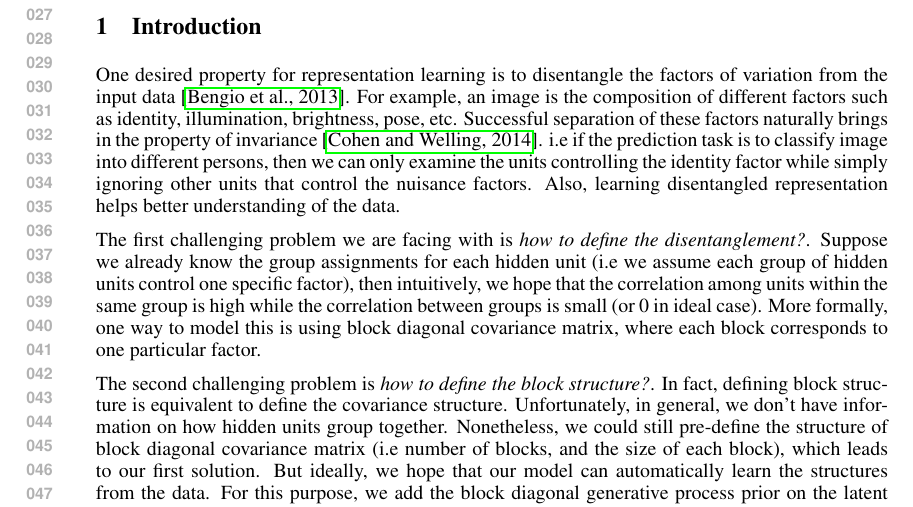
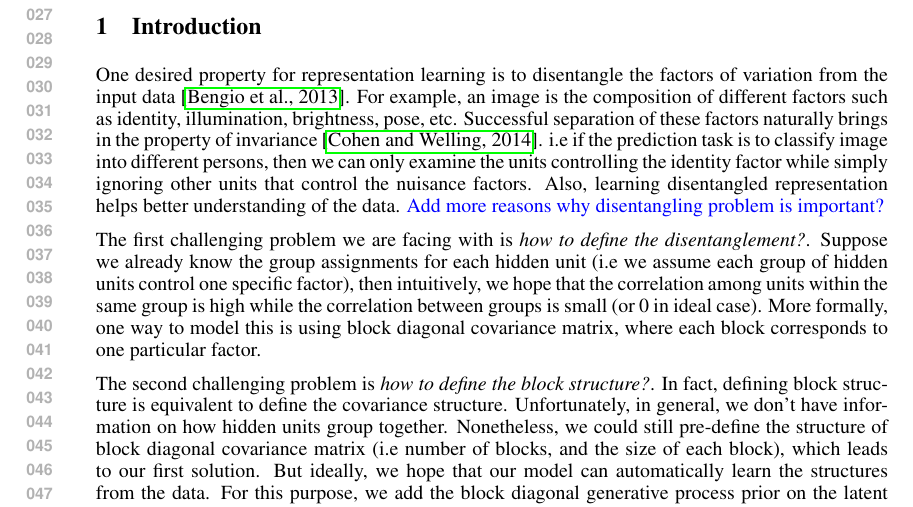
Before and after one commit to wenzheli/Disentanglement, a LaTeX paper (note/draft/main.tex, which reads note/draft/intro.tex): part of page 1 of 9, cut so that both start at the same text. Compiled offline with pdfLaTeX; an older LaTeX class or package is replaced by its successor.

Commit message:
minior changes for intro and method

```diff
--- a/note/draft/intro.tex
+++ b/note/draft/intro.tex
@@ -1,5 +1,5 @@
 One desired property for representation learning is to disentangle the factors of variation from the input data~\cite{bengio2013representation}.
-For example, an image is the composition of different factors such as identity, illumination, brightness, pose, etc. Successful separation of these factors naturally brings in the property of invariance~\cite{cohen2014learning}. i.e if the prediction task is to classify image into different persons, then we can only examine the units controlling the identity factor while simply ignoring other units that control the nuisance factors. Also, learning disentangled representation helps better understanding of the data.
+For example, an image is the composition of different factors such as identity, illumination, brightness, pose, etc. Successful separation of these factors naturally brings in the property of invariance~\cite{cohen2014learning}. i.e if the prediction task is to classify image into different persons, then we can only examine the units controlling the identity factor while simply ignoring other units that control the nuisance factors. Also, learning disentangled representation helps better understanding of the data. \textcolor{blue}{Add more reasons why disentangling problem is important?}
 
 The first challenging problem we are facing with is \textit{how to define the disentanglement?}. Suppose we already know the group assignments for each hidden unit (i.e we assume each group of hidden units control one specific factor), then intuitively, we hope that the correlation among units within the same group is high while the correlation between groups is small (or 0 in ideal case). More formally, one way to model this is using block diagonal covariance matrix, where each block corresponds to one particular factor.
 
```
Also changed, not shown: note/draft/method.tex (+7 -6 lines).
